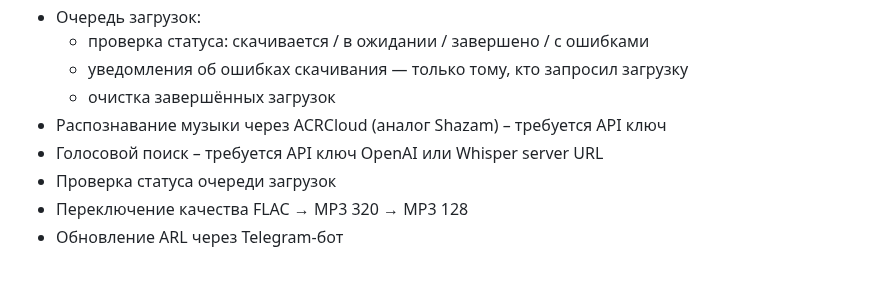
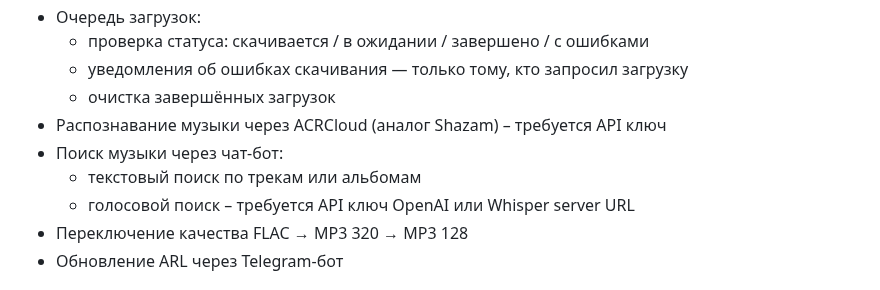
Before and after one commit to theodorx7/ha-deemix, a Markdown page: README_RU.md, the part around the change. GitHub-like rendering.

```diff
--- a/README_RU.md
+++ b/README_RU.md
@@ -42,8 +42,9 @@
   - уведомления об ошибках скачивания — только тому, кто запросил загрузку
   - очистка завершённых загрузок
 - Распознавание музыки через ACRCloud (аналог Shazam) – требуется API ключ
-- Голосовой поиск – требуется API ключ OpenAI или Whisper server URL
-- Проверка статуса очереди загрузок
+- Поиск музыки через чат-бот:
+  - текстовый поиск по трекам или альбомам
+  - голосовой поиск – требуется API ключ OpenAI или Whisper server URL
 - Переключение качества FLAC → MP3 320 → MP3 128
 - Обновление ARL через Telegram-бот
 
```
